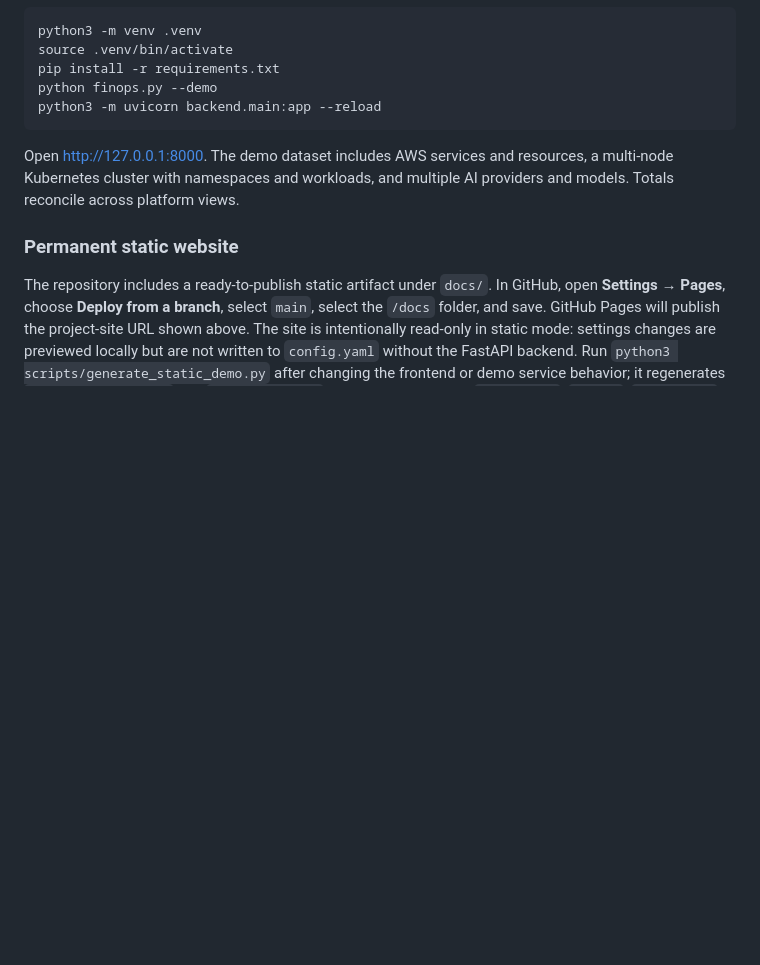
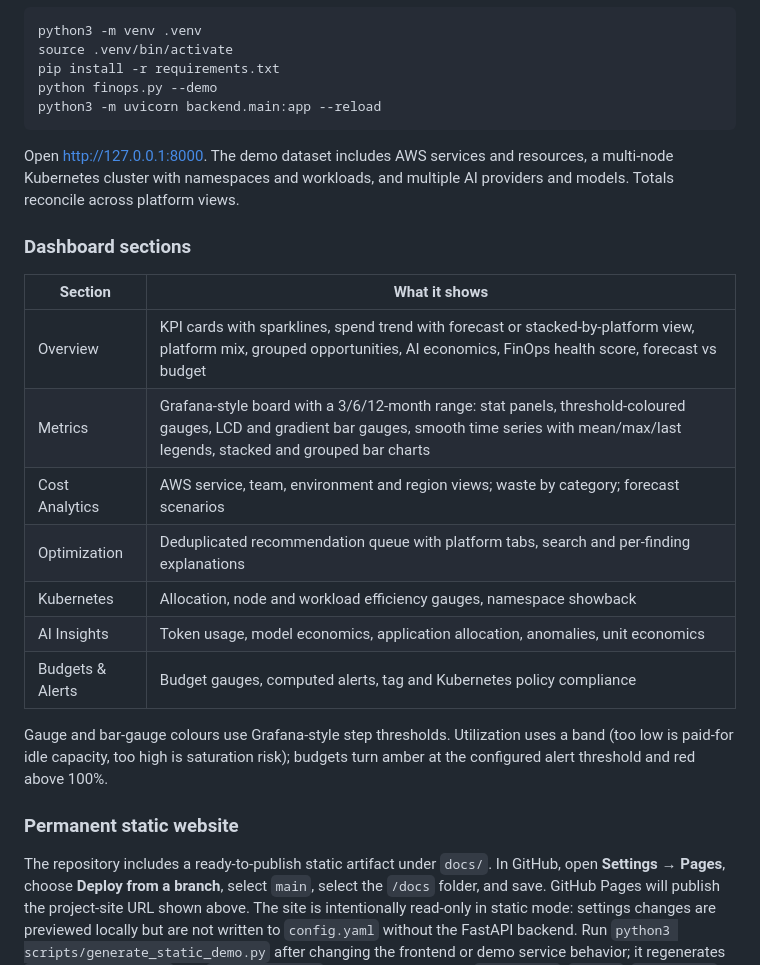
Before and after one commit to aliihashmiii/aws-finops-platform, a Markdown page: README.md, the part around the change. Rendered like a GitHub page; blank space fills up the shorter version.

Commit message:
Document dashboard sections and gauge thresholds in README
Co-Authored-By: Claude Opus 5.5 <noreply@anthropic.com>
Claude-Session: https://claude.ai/code/session_0164tFG8x6o5vwKEHEG6Kpz9

````diff
--- a/README.md
+++ b/README.md
@@ -62,6 +62,20 @@ python3 -m uvicorn backend.main:app --reload
 ```
 
 Open [http://127.0.0.1:8000](http://127.0.0.1:8000). The demo dataset includes AWS services and resources, a multi-node Kubernetes cluster with namespaces and workloads, and multiple AI providers and models. Totals reconcile across platform views.
+
+### Dashboard sections
+
+| Section | What it shows |
+| --- | --- |
+| Overview | KPI cards with sparklines, spend trend with forecast or stacked-by-platform view, platform mix, grouped opportunities, AI economics, FinOps health score, forecast vs budget |
+| Metrics | Grafana-style board with a 3/6/12-month range: stat panels, threshold-coloured gauges, LCD and gradient bar gauges, smooth time series with mean/max/last legends, stacked and grouped bar charts |
+| Cost Analytics | AWS service, team, environment and region views; waste by category; forecast scenarios |
+| Optimization | Deduplicated recommendation queue with platform tabs, search and per-finding explanations |
+| Kubernetes | Allocation, node and workload efficiency gauges, namespace showback |
+| AI Insights | Token usage, model economics, application allocation, anomalies, unit economics |
+| Budgets & Alerts | Budget gauges, computed alerts, tag and Kubernetes policy compliance |
+
+Gauge and bar-gauge colours use Grafana-style step thresholds. Utilization uses a band (too low is paid-for idle capacity, too high is saturation risk); budgets turn amber at the configured alert threshold and red above 100%.
 
 ### Permanent static website
 
````
